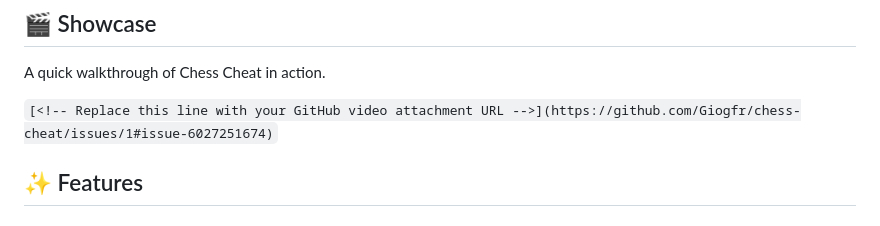
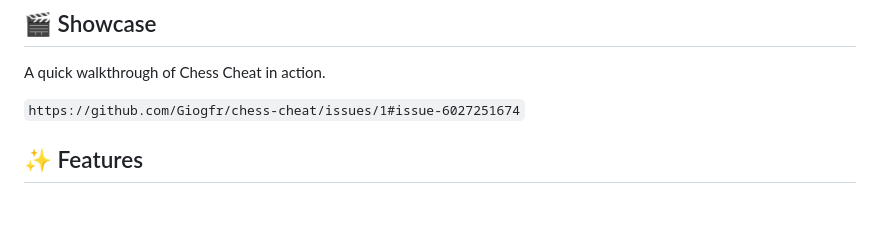
Before and after one commit to Giogfr/chess-cheat, a Markdown page: README.md, the part around the change. Rendered like a GitHub page.

Commit message:
Fix video attachment link in README
Updated GitHub video attachment URL in README.

```diff
--- a/README.md
+++ b/README.md
@@ -25,7 +25,7 @@ The project is also a practical codebase for studying Chromium extensions, DOM-b
 
 A quick walkthrough of Chess Cheat in action.
 
-`[<!-- Replace this line with your GitHub video attachment URL -->](https://github.com/Giogfr/chess-cheat/issues/1#issue-6027251674)`
+`https://github.com/Giogfr/chess-cheat/issues/1#issue-6027251674`
 
 ## ✨ Features
 
```
